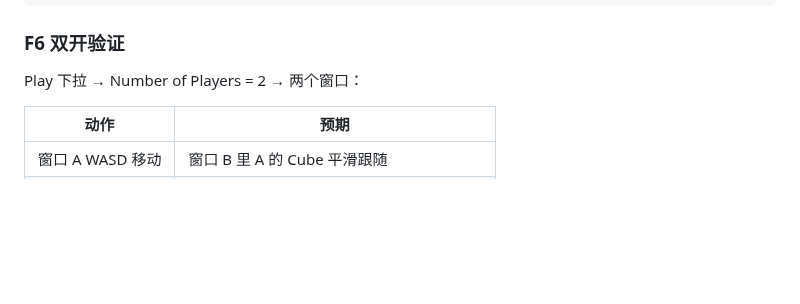
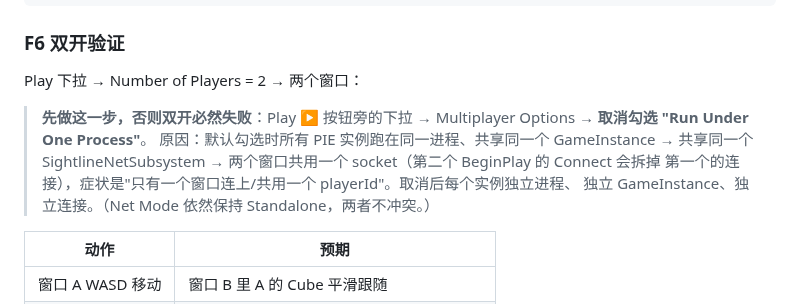
Before and after one commit to x-PiXiu/Sightline, a Markdown page: docs/client/02-UE蓝图接入操作手册.md, the part around the change. Drawn GitHub-style; blank space fills up the shorter version.

```diff
--- a/docs/client/02-UE蓝图接入操作手册.md
+++ b/docs/client/02-UE蓝图接入操作手册.md
@@ -274,6 +274,13 @@ RemotePawnMap . Remove(PlayerId)
 
 Play 下拉 → Number of Players = 2 → 两个窗口：
 
+> **先做这一步，否则双开必然失败**：Play ▶ 按钮旁的下拉 → Multiplayer Options →
+> **取消勾选 "Run Under One Process"**。
+> 原因：默认勾选时所有 PIE 实例跑在同一进程、共享同一个 GameInstance → 共享同一个
+> SightlineNetSubsystem → 两个窗口共用一个 socket（第二个 BeginPlay 的 Connect 会拆掉
+> 第一个的连接），症状是"只有一个窗口连上/共用一个 playerId"。取消后每个实例独立进程、
+> 独立 GameInstance、独立连接。（Net Mode 依然保持 Standalone，两者不冲突。）
+
 | 动作 | 预期 |
 |------|------|
 | 窗口 A WASD 移动 | 窗口 B 里 A 的 Cube 平滑跟随 |
```
Also changed, not shown: docs/client/01-UE客户端现状分析与网络接入方案.md (+4 -0 lines).
